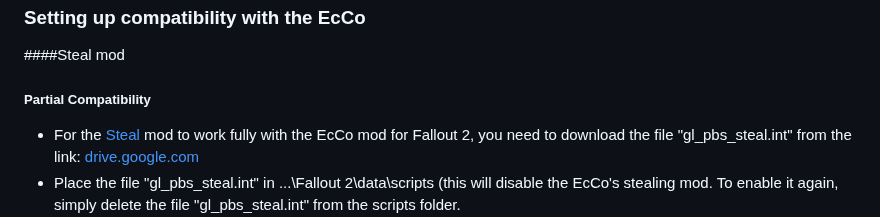
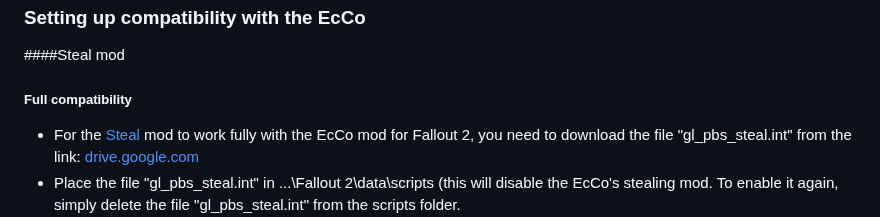
Before and after one commit to dekrus/Fallout2MechanicsMiniRework, a Markdown page: README.md, the part around the change. Rendered like a GitHub page.

```diff
--- a/README.md
+++ b/README.md
@@ -293,7 +293,7 @@ When base intelligence increases (through perks and implants but not drugs), the
 
 ### Setting up compatibility with the EcCo
 ####Steal mod
-##### Partial Compatibility
+##### Full compatibility
 - For the [Steal](#steal) mod to work fully with the EcCo mod for Fallout 2, you need to download the file "gl_pbs_steal.int" from the link: [drive.google.com](https://drive.google.com/file/d/1Kc9oeojrrPEh-LIEh0DubZBGQfDY99GR/view?usp=sharing)
 - Place the file "gl_pbs_steal.int" in ...\Fallout 2\data\scripts (this will disable the EcCo's stealing mod. To enable it again, simply delete the file "gl_pbs_steal.int" from the scripts folder.
 - Set "FO2_ECCO=0" in the file `mods/F2MechanicsMiniRework.ini`
```
